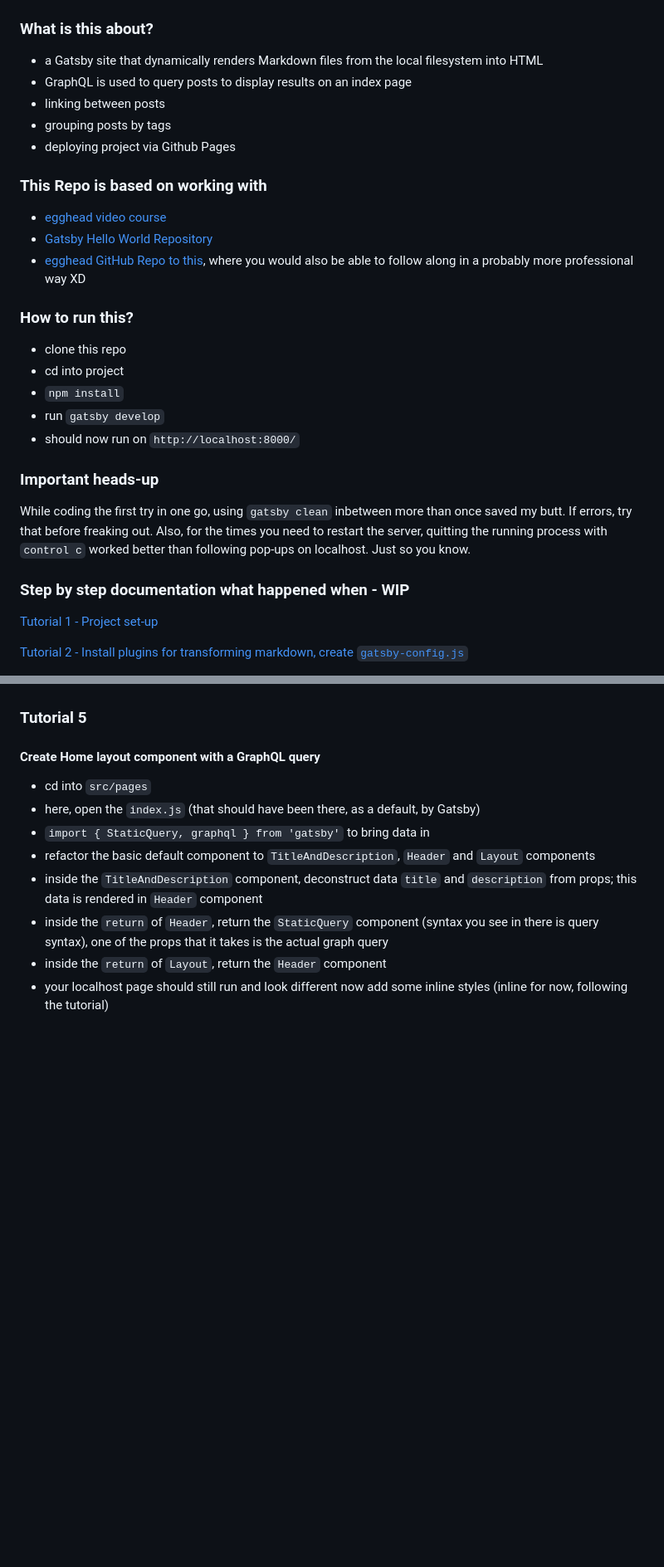
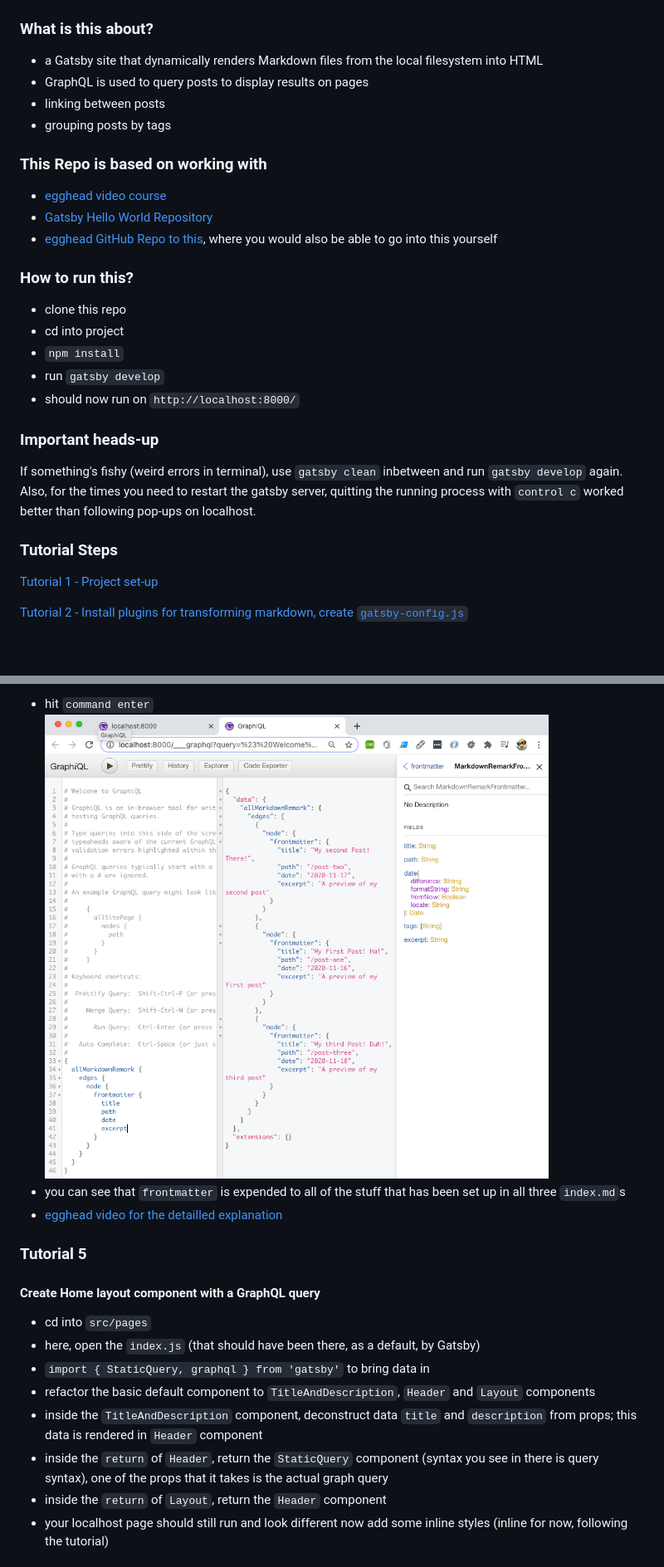
Before and after one commit to ElkeHanschen/project-gatsby-blog, a Markdown page: README.md, 2 parts joined by grey strips. Shown: that part at 83% size. GitHub-like rendering; pictures changed too: screenshots/Screenshot-06.png (added); blank space fills up the shorter version.

Commit message:
update README, add missing screenshot

```diff
--- a/README.md
+++ b/README.md
@@ -10,16 +10,15 @@
 ### What is this about?
 
 - a Gatsby site that dynamically renders Markdown files from the local filesystem into HTML
-- GraphQL is used to query posts to display results on an index page
+- GraphQL is used to query posts to display results on pages
 - linking between posts
 - grouping posts by tags
-- deploying project via Github Pages
 
 ### This Repo is based on working with
 
 - [egghead video course](https://egghead.io/courses/build-a-blog-with-react-and-markdown-using-gatsby)
 - [Gatsby Hello World Repository](https://github.com/gatsbyjs/gatsby-starter-hello-world)
-- [egghead GitHub Repo to this](https://github.com/eggheadio-projects/build-a-blog-with-react-and-markdown-using-gatsby-notes), where you would also be able to follow along in a probably more professional way XD
+- [egghead GitHub Repo to this](https://github.com/eggheadio-projects/build-a-blog-with-react-and-markdown-using-gatsby-notes), where you would also be able to go into this yourself
 
 ### How to run this?
 
@@ -31,11 +30,10 @@
 
 ### Important heads-up
 
-While coding the first try in one go, using `gatsby clean` inbetween more than once saved my butt.
-If errors, try that before freaking out.
-Also, for the times you need to restart the server, quitting the running process with `control c` worked better than following pop-ups on localhost. Just so you know.
+If something's fishy (weird errors in terminal), use `gatsby clean` inbetween and run `gatsby develop` again.
+Also, for the times you need to restart the gatsby server, quitting the running process with `control c` worked better than following pop-ups on localhost.
 
-### Step by step documentation what happened when - WIP
+### Tutorial Steps
 
 [Tutorial 1 - Project set-up](#tutorial-1)
 
@@ -143,3 +186,7 @@ mkdir 2020-11-18-post-three
+- hit `command enter`
+  ![allMarkdownRemark-edges-node-frontmatter](screenshots/Screenshot-06.png)
+- you can see that `frontmatter` is expended to all of the stuff that has been set up in all three `index.md`s
+- [egghead video for the detailled explanation](https://egghead.io/lessons/gatsby-use-the-graphiql-browser-to-build-queries-for-gatsby)
 
 ### Tutorial 5
 
```
Also changed, not shown: other parts of README.md (+64 -19 lines).
